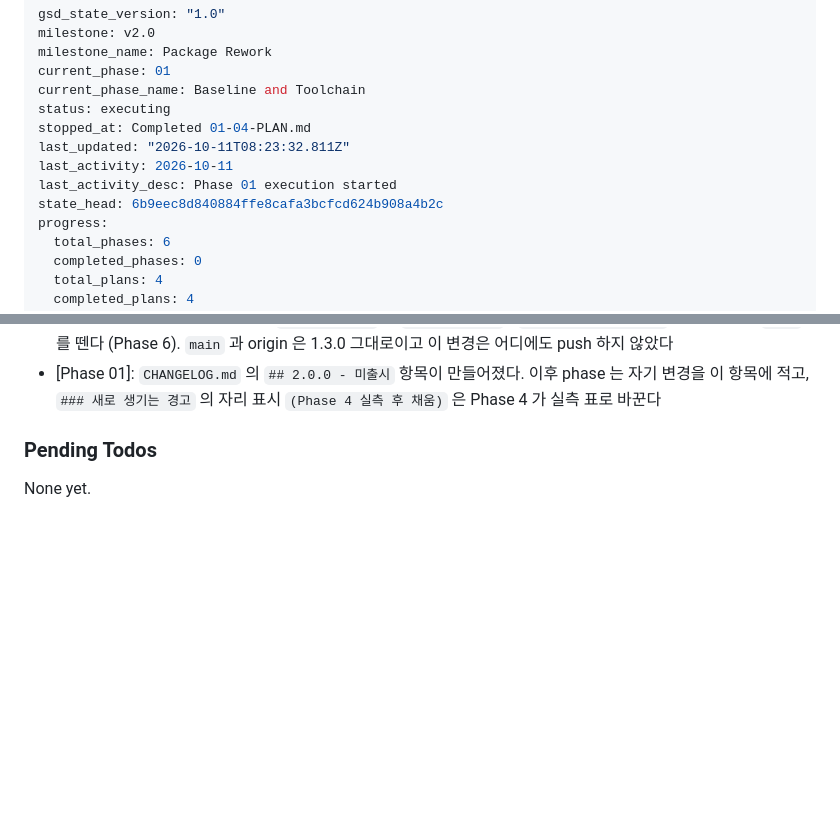
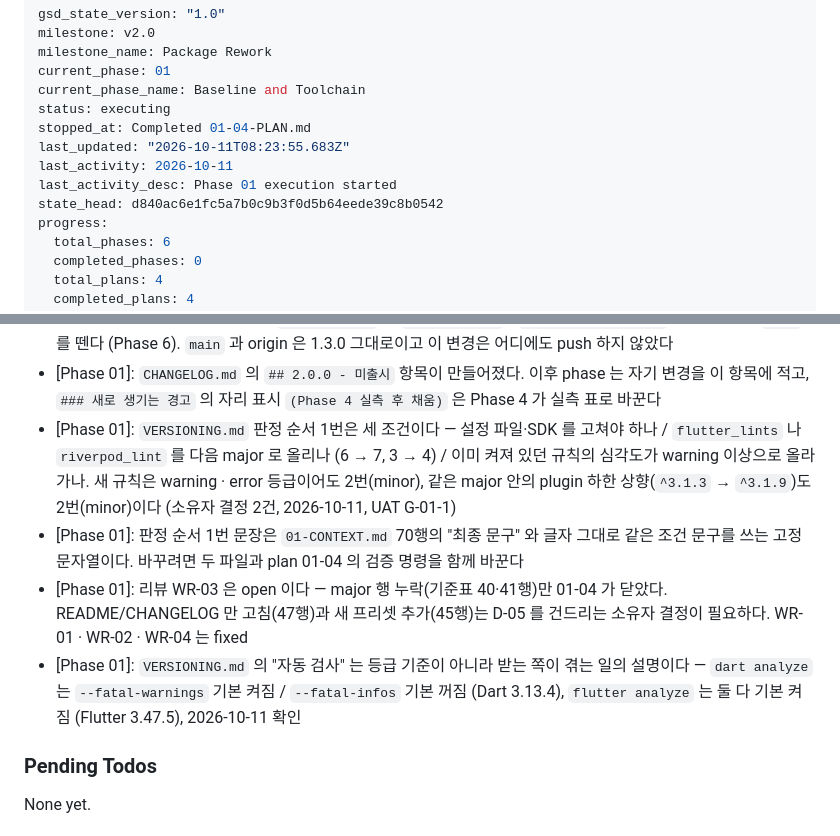
Before and after one commit to woodkill/woody_lints, a Markdown page: .planning/STATE.md, 2 parts joined by grey strips. Drawn GitHub-style; blank space fills up the shorter version.

Commit message:
docs(01-04): 01-04 의 결정 4건을 STATE 에 기록
- 판정 순서 1번의 세 조건, 1번 문장이 CONTEXT 70행과 묶인 고정 문자열이라는 점,
  WR-03 open 유지와 남은 두 경우, "자동 검사" 가 설명이라는 점
- 첫 metadata 커밋(d840ac6) 때 결정 기록 명령이 저장소 밖 임시 파일 경로를
  거부해 빠졌던 것을 문장을 직접 넘겨 다시 기록했다
- 사용하는 프로젝트에는 영향 없음 (.planning/ 기록만 바뀐다)

Co-Authored-By: Claude Opus 5.5 <noreply@anthropic.com>
Claude-Session: https://claude.ai/code/session_01GAsMSFWypC2Hen5DLx6Din

```diff
--- a/.planning/STATE.md
+++ b/.planning/STATE.md
@@ -6,10 +6,10 @@ current_phase: 01
 current_phase_name: Baseline and Toolchain
 status: executing
 stopped_at: Completed 01-04-PLAN.md
-last_updated: "2026-10-11T08:23:32.811Z"
+last_updated: "2026-10-11T08:23:55.683Z"
 last_activity: 2026-10-11
 last_activity_desc: Phase 01 execution started
-state_head: 6b9eec8d840884ffe8cafa3bcfcd624b908a4b2c
+state_head: d840ac6e1fc5a7b0c9b3f0d5b64eede39c8b0542
 progress:
   total_phases: 6
   completed_phases: 0
@@ -83,6 +83,10 @@ Recent decisions affecting current work:
 - [Phase 01]: 저장소 고정 SDK 는 Flutter 3.47.5 / Dart 3.13.4 다 (`.fvmrc`, `.vscode/settings.json`). 이후 검증과 실측은 `fvm dart …` 로 이 SDK 위에서 돈다
 - [Phase 01]: milestone 브랜치의 `pubspec.yaml` 은 `sdk: ^3.13.0` / `version: 2.0.0-dev` 다. 릴리스 때 `-dev` 를 뗀다 (Phase 6). `main` 과 origin 은 1.3.0 그대로이고 이 변경은 어디에도 push 하지 않았다
 - [Phase 01]: `CHANGELOG.md` 의 `## 2.0.0 - 미출시` 항목이 만들어졌다. 이후 phase 는 자기 변경을 이 항목에 적고, `### 새로 생기는 경고` 의 자리 표시 `(Phase 4 실측 후 채움)` 은 Phase 4 가 실측 표로 바꾼다
+- [Phase 01]: `VERSIONING.md` 판정 순서 1번은 세 조건이다 — 설정 파일·SDK 를 고쳐야 하나 / `flutter_lints` 나 `riverpod_lint` 를 다음 major 로 올리나 (6 → 7, 3 → 4) / 이미 켜져 있던 규칙의 심각도가 warning 이상으로 올라가나. 새 규칙은 warning · error 등급이어도 2번(minor), 같은 major 안의 plugin 하한 상향(`^3.1.3` → `^3.1.9`)도 2번(minor)이다 (소유자 결정 2건, 2026-10-11, UAT G-01-1)
+- [Phase 01]: 판정 순서 1번 문장은 `01-CONTEXT.md` 70행의 "최종 문구" 와 글자 그대로 같은 조건 문구를 쓰는 고정 문자열이다. 바꾸려면 두 파일과 plan 01-04 의 검증 명령을 함께 바꾼다
+- [Phase 01]: 리뷰 WR-03 은 open 이다 — major 행 누락(기준표 40·41행)만 01-04 가 닫았다. README/CHANGELOG 만 고침(47행)과 새 프리셋 추가(45행)는 D-05 를 건드리는 소유자 결정이 필요하다. WR-01 · WR-02 · WR-04 는 fixed
+- [Phase 01]: `VERSIONING.md` 의 "자동 검사" 는 등급 기준이 아니라 받는 쪽이 겪는 일의 설명이다 — `dart analyze` 는 `--fatal-warnings` 기본 켜짐 / `--fatal-infos` 기본 꺼짐 (Dart 3.13.4), `flutter analyze` 는 둘 다 기본 켜짐 (Flutter 3.47.5), 2026-10-11 확인
 
 ### Pending Todos
 
```
